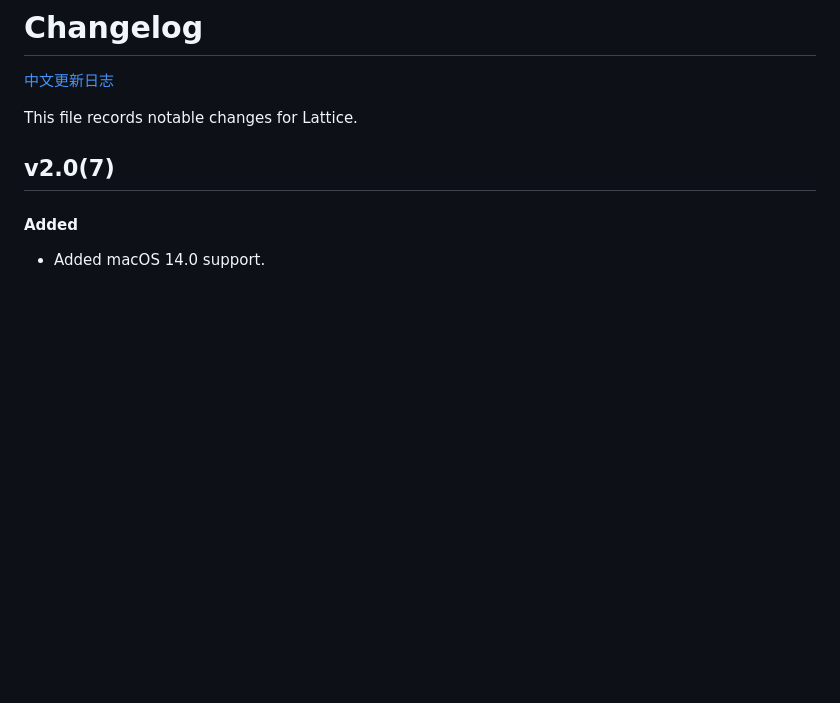
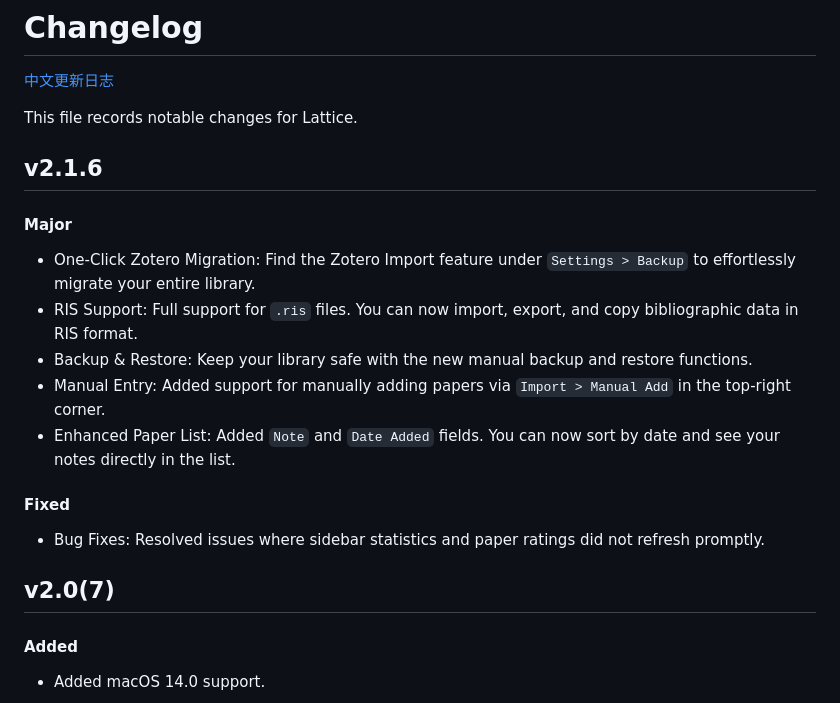
Before and after one commit to stringer07/Lattice_release, a Markdown page: CHANGELOG.md, the part around the change. Rendered like a GitHub page; blank space fills up the shorter version.

Commit message:
docs: add v2.1.6 changelog in English and Chinese

```diff
--- a/CHANGELOG.md
+++ b/CHANGELOG.md
@@ -3,6 +3,20 @@
  [中文更新日志](./CHANGELOG.zh-CN.md)
 
 This file records notable changes for Lattice.
+
+## v2.1.6
+
+#### Major
+
+- One-Click Zotero Migration: Find the Zotero Import feature under `Settings > Backup` to effortlessly migrate your entire library.
+- RIS Support: Full support for `.ris` files. You can now import, export, and copy bibliographic data in RIS format.
+- Backup & Restore: Keep your library safe with the new manual backup and restore functions.
+- Manual Entry: Added support for manually adding papers via `Import > Manual Add` in the top-right corner.
+- Enhanced Paper List: Added `Note` and `Date Added` fields. You can now sort by date and see your notes directly in the list.
+
+#### Fixed
+
+- Bug Fixes: Resolved issues where sidebar statistics and paper ratings did not refresh promptly.
 
 ## v2.0(7)
 
```
Also changed, not shown: CHANGELOG.zh-CN.md (+14 -0 lines).
